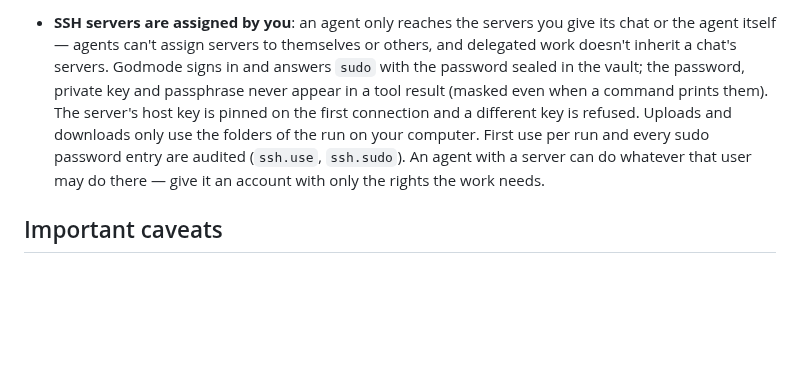
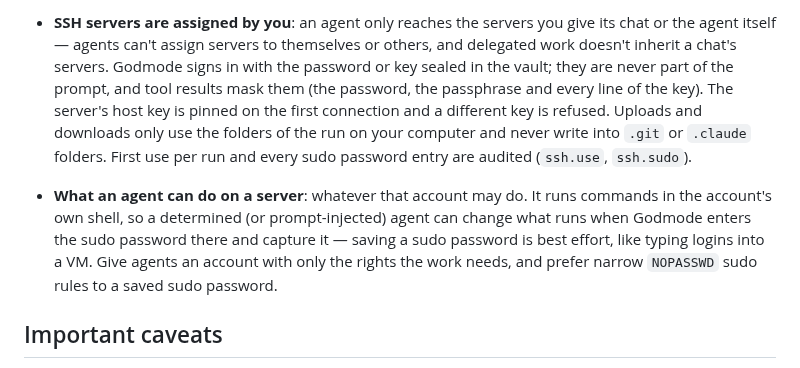
Before and after one commit to codextde/godmode-bot, a Markdown page: SECURITY.md, the part around the change. Drawn GitHub-style; blank space fills up the shorter version.

```diff
--- a/SECURITY.md
+++ b/SECURITY.md
@@ -45,11 +45,14 @@ We aim to acknowledge reports within 72 hours and to ship a fix for critical iss
   their first use per run are audited (`computer.share`, `computer.unshare`, `computer.control`).
 - **SSH servers are assigned by you**: an agent only reaches the servers you give its chat or the agent itself — agents
   can't assign servers to themselves or others, and delegated work doesn't inherit a chat's servers. Godmode signs in
-  and answers `sudo` with the password sealed in the vault; the password, private key and passphrase never appear in a
-  tool result (masked even when a command prints them). The server's host key is pinned on the first connection and a
-  different key is refused. Uploads and downloads only use the folders of the run on your computer. First use per run
-  and every sudo password entry are audited (`ssh.use`, `ssh.sudo`). An agent with a server can do whatever that user
-  may do there — give it an account with only the rights the work needs.
+  with the password or key sealed in the vault; they are never part of the prompt, and tool results mask them (the
+  password, the passphrase and every line of the key). The server's host key is pinned on the first connection and a
+  different key is refused. Uploads and downloads only use the folders of the run on your computer and never write
+  into `.git` or `.claude` folders. First use per run and every sudo password entry are audited (`ssh.use`, `ssh.sudo`).
+- **What an agent can do on a server**: whatever that account may do. It runs commands in the account's own shell, so
+  a determined (or prompt-injected) agent can change what runs when Godmode enters the sudo password there and capture
+  it — saving a sudo password is best effort, like typing logins into a VM. Give agents an account with only the rights
+  the work needs, and prefer narrow `NOPASSWD` sudo rules to a saved sudo password.
 
 ## Important caveats
 
```
Also changed, not shown: README.md (+5 -1 lines), docs/ARCHITECTURE.md (+13 -9 lines), docs/screenshots/ssh-chat.png (added), docs/screenshots/ssh-servers.png (added), 9 other files.
